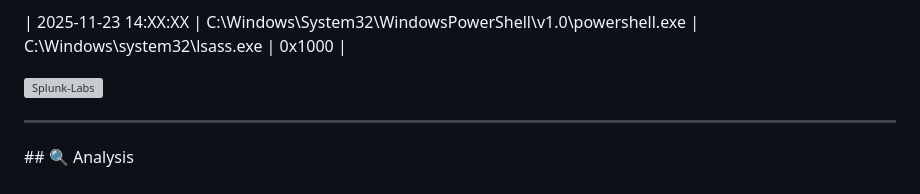
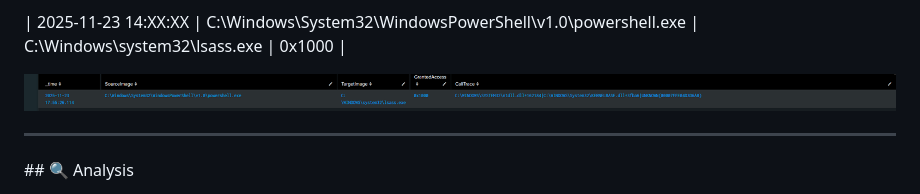
Before and after one commit to StillLearning415/Splunk-Labs, a Markdown page: Sysmonlab5.md, the part around the change. GitHub-like rendering; grey boxes are pictures that could not be loaded.

Commit message:
Update Sysmonlab5.md for formatting and content clarity

```diff
--- a/Sysmonlab5.md
+++ b/Sysmonlab5.md
@@ -86,7 +86,7 @@ index=windows EventCode=10 TargetImage="\*lsass.exe" earliest=-30m
 
 
 
-![Splunk-Labs](SysmonLab5.png)
+![Splunk-Labs](images/SysmonLab5.png)
 
 
 
```
